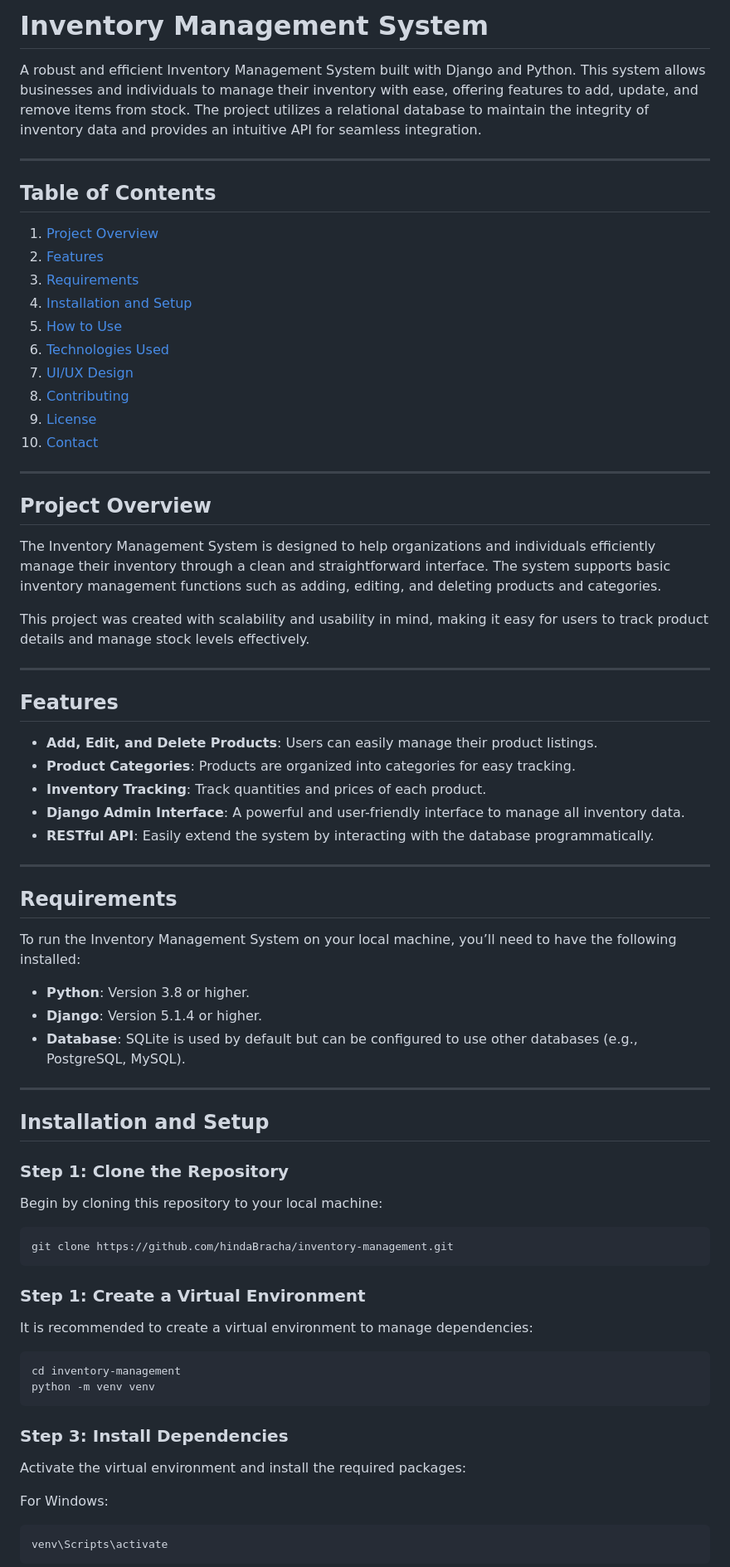
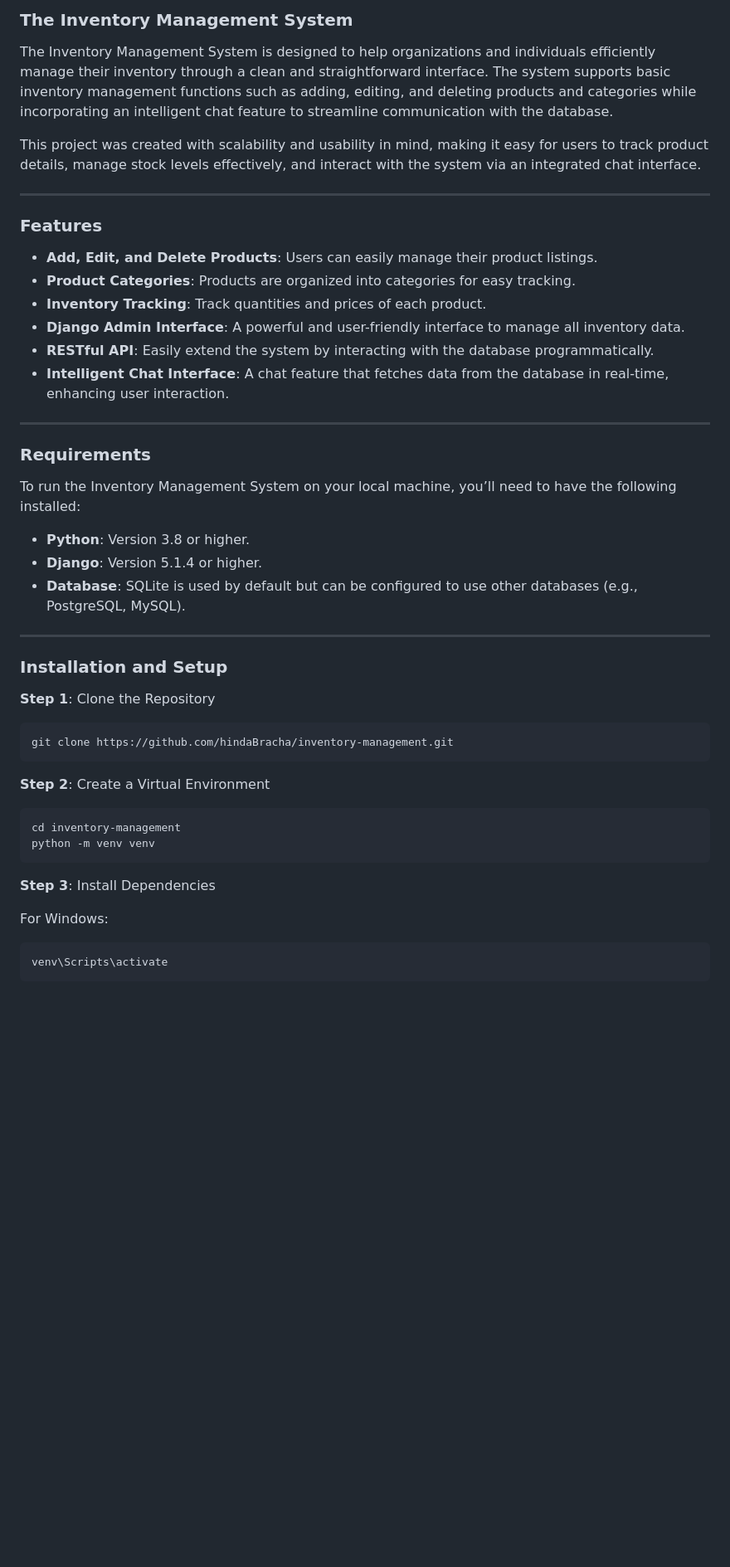
Before and after one commit to hindaBracha/inventory-management, a Markdown page: README.md, the part around the change printed below. Shown: that part at 83% size. Rendered like a GitHub page; blank space fills up the shorter version.

````diff
--- a/README.md
+++ b/README.md
@@ -1,43 +1,23 @@
-# Inventory Management System
+### The Inventory Management System
 
-A robust and efficient Inventory Management System built with Django and Python. This system allows businesses and individuals to manage their inventory with ease, offering features to add, update, and remove items from stock. The project utilizes a relational database to maintain the integrity of inventory data and provides an intuitive API for seamless integration.
+The Inventory Management System is designed to help organizations and individuals efficiently manage their inventory through a clean and straightforward interface. The system supports basic inventory management functions such as adding, editing, and deleting products and categories while incorporating an intelligent chat feature to streamline communication with the database.
+
+This project was created with scalability and usability in mind, making it easy for users to track product details, manage stock levels effectively, and interact with the system via an integrated chat interface.
 
 ---
 
-## Table of Contents
-
-1. [Project Overview](#project-overview)
-2. [Features](#features)
-3. [Requirements](#requirements)
-4. [Installation and Setup](#installation-and-setup)
-5. [How to Use](#how-to-use)
-6. [Technologies Used](#technologies-used)
-7. [UI/UX Design](#uiux-design)
-8. [Contributing](#contributing)
-9. [License](#license)
-10. [Contact](#contact)
-
----
-
-## Project Overview
-
-The Inventory Management System is designed to help organizations and individuals efficiently manage their inventory through a clean and straightforward interface. The system supports basic inventory management functions such as adding, editing, and deleting products and categories.
-
-This project was created with scalability and usability in mind, making it easy for users to track product details and manage stock levels effectively.
-
----
-
-## Features
+### Features
 
 - **Add, Edit, and Delete Products**: Users can easily manage their product listings.
 - **Product Categories**: Products are organized into categories for easy tracking.
 - **Inventory Tracking**: Track quantities and prices of each product.
 - **Django Admin Interface**: A powerful and user-friendly interface to manage all inventory data.
 - **RESTful API**: Easily extend the system by interacting with the database programmatically.
+- **Intelligent Chat Interface**: A chat feature that fetches data from the database in real-time, enhancing user interaction.
 
 ---
 
-## Requirements
+### Requirements
 
 To run the Inventory Management System on your local machine, you’ll need to have the following installed:
 
@@ -47,28 +27,22 @@ To run the Inventory Management System on your local machine, you’ll need to h
 
 ---
 
-## Installation and Setup
+### Installation and Setup
 
-### Step 1: Clone the Repository
-
-Begin by cloning this repository to your local machine:
+**Step 1**: Clone the Repository
 
 ```bash
 git clone https://github.com/hindaBracha/inventory-management.git
 ```
 
-### Step 1: Create a Virtual Environment
-
-It is recommended to create a virtual environment to manage dependencies:
+**Step 2**: Create a Virtual Environment
 
 ```bash
 cd inventory-management
 python -m venv venv
 ```
 
-### Step 3: Install Dependencies
-
-Activate the virtual environment and install the required packages:
+**Step 3**: Install Dependencies
 
 For Windows:
 
````
Also changed, not shown: other parts of README.md (+32 -71 lines).
